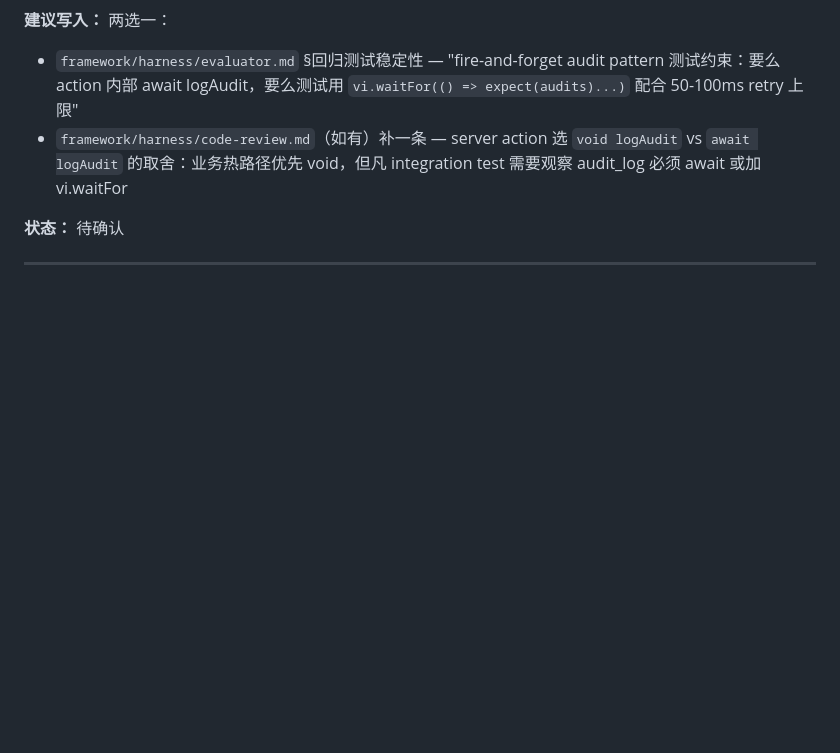
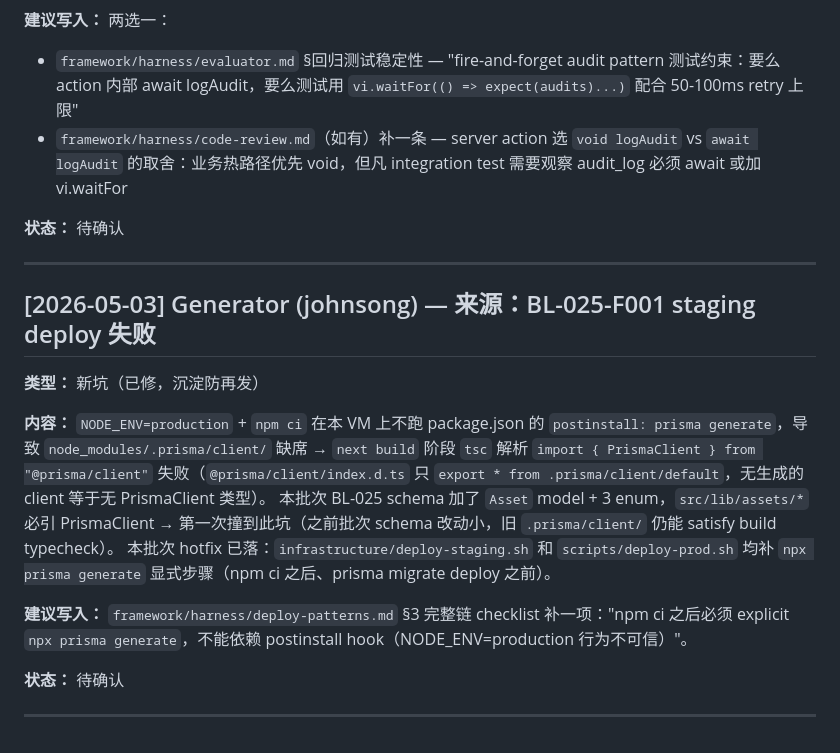
Before and after one commit to tripplemay/harness-template, a Markdown page: proposed-learnings.md, the part around the change. GitHub-like rendering; blank space fills up the shorter version.

Commit message:
chore(deploy): explicit prisma generate in staging + prod scripts
NODE_ENV=production on the VPS makes npm skip package.json's
postinstall hook, leaving node_modules/.prisma/client/ absent.
next build's typecheck then fails to resolve PrismaClient. Earlier
batches got lucky because schema deltas were small enough that the
existing client still satisfied build typecheck; BL-025-F001's new
Asset model is the first import path where staging build crashes.

infrastructure/deploy-staging.sh and scripts/deploy-prod.sh now run
\`npx prisma generate\` between npm ci and prisma migrate deploy.
Both scripts are idempotent and safe to rerun. Sequence-comment
numbers updated to match (6→7 for staging, 8→9 for prod).

Source incident captured in framework/proposed-learnings.md for
Planner to formalize into deploy-patterns.md.

Co-Authored-By: Claude Opus 4.7 (1M context) <noreply@anthropic.com>

```diff
--- a/proposed-learnings.md
+++ b/proposed-learnings.md
@@ -108,6 +108,20 @@ case 在 `src/app/[locale]/(app)/kols/[id]/actions.ts:83`（`void logAudit`）+
 
 ---
 
+## [2026-05-03] Generator (johnsong) — 来源：BL-025-F001 staging deploy 失败
+
+**类型：** 新坑（已修，沉淀防再发）
+
+**内容：** `NODE_ENV=production` + `npm ci` 在本 VM 上不跑 package.json 的 `postinstall: prisma generate`，导致 `node_modules/.prisma/client/` 缺席 → `next build` 阶段 `tsc` 解析 `import { PrismaClient } from "@prisma/client"` 失败（`@prisma/client/index.d.ts` 只 `export * from .prisma/client/default`，无生成的 client 等于无 PrismaClient 类型）。
+本批次 BL-025 schema 加了 `Asset` model + 3 enum，`src/lib/assets/*` 必引 PrismaClient → 第一次撞到此坑（之前批次 schema 改动小，旧 `.prisma/client/` 仍能 satisfy build typecheck）。
+本批次 hotfix 已落：`infrastructure/deploy-staging.sh` 和 `scripts/deploy-prod.sh` 均补 `npx prisma generate` 显式步骤（npm ci 之后、prisma migrate deploy 之前）。
+
+**建议写入：** `framework/harness/deploy-patterns.md` §3 完整链 checklist 补一项："npm ci 之后必须 explicit `npx prisma generate`，不能依赖 postinstall hook（NODE_ENV=production 行为不可信）"。
+
+**状态：** 待确认
+
+---
+
 <!-- 待确认的提案出现在此处，示例格式：
 
 ## [YYYY-MM-DD] [角色] — 来源：F-XXX
```
